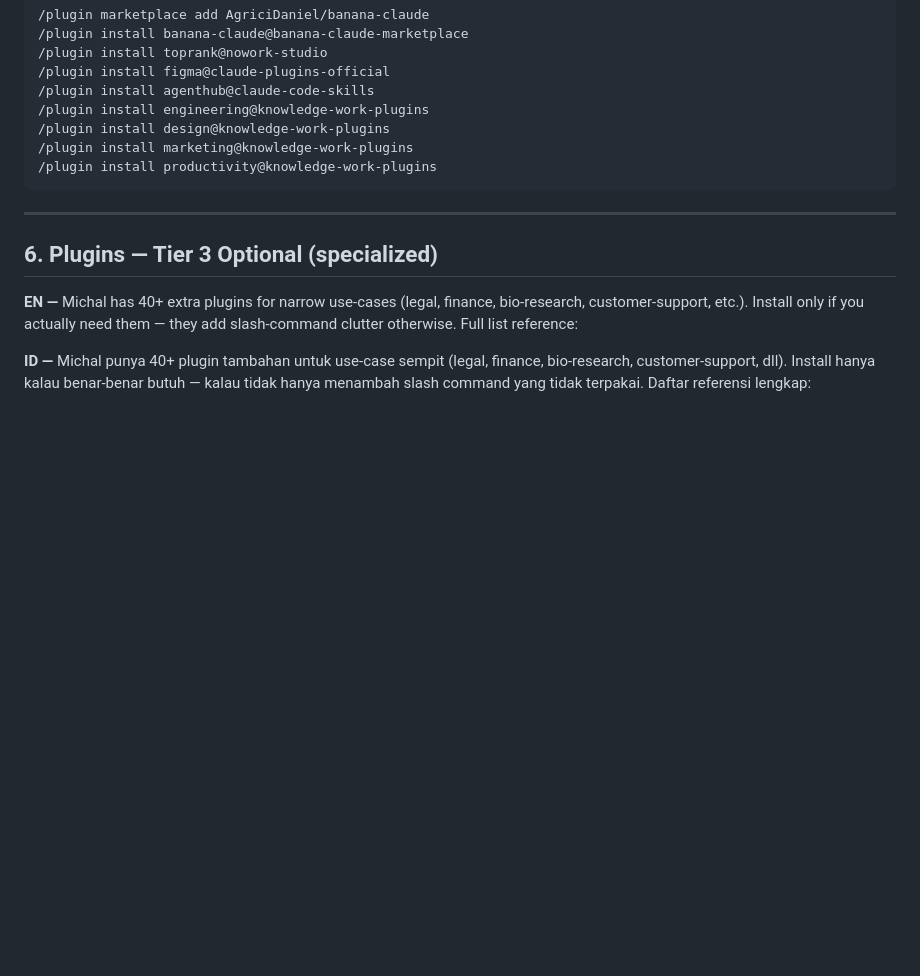
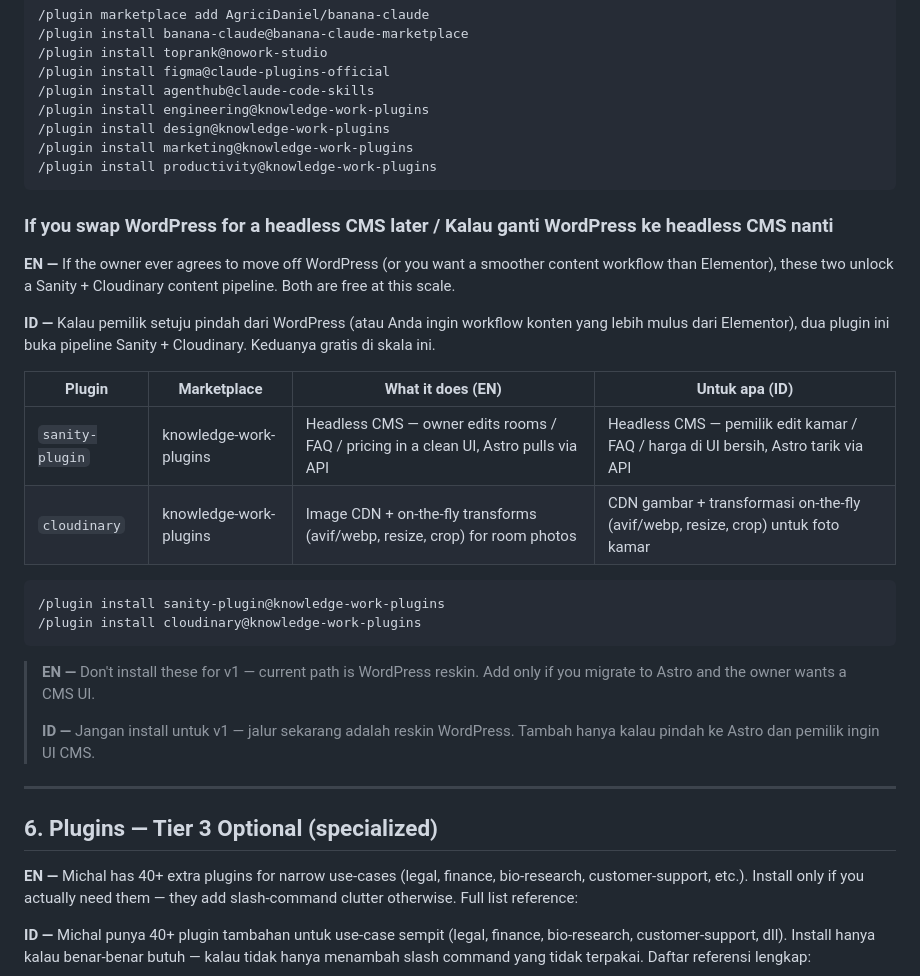
Before and after one commit to lpapax/joh, a Markdown page: SETUP-CLAUDE.md, the part around the change. Drawn GitHub-style; blank space fills up the shorter version.

````diff
--- a/SETUP-CLAUDE.md
+++ b/SETUP-CLAUDE.md
@@ -203,6 +203,26 @@ claude
 /plugin install productivity@knowledge-work-plugins
 ```
 
+### If you swap WordPress for a headless CMS later / Kalau ganti WordPress ke headless CMS nanti
+
+**EN —** If the owner ever agrees to move off WordPress (or you want a smoother content workflow than Elementor), these two unlock a Sanity + Cloudinary content pipeline. Both are free at this scale.
+
+**ID —** Kalau pemilik setuju pindah dari WordPress (atau Anda ingin workflow konten yang lebih mulus dari Elementor), dua plugin ini buka pipeline Sanity + Cloudinary. Keduanya gratis di skala ini.
+
+| Plugin | Marketplace | What it does (EN) | Untuk apa (ID) |
+|---|---|---|---|
+| `sanity-plugin` | knowledge-work-plugins | Headless CMS — owner edits rooms / FAQ / pricing in a clean UI, Astro pulls via API | Headless CMS — pemilik edit kamar / FAQ / harga di UI bersih, Astro tarik via API |
+| `cloudinary` | knowledge-work-plugins | Image CDN + on-the-fly transforms (avif/webp, resize, crop) for room photos | CDN gambar + transformasi on-the-fly (avif/webp, resize, crop) untuk foto kamar |
+
+```text
+/plugin install sanity-plugin@knowledge-work-plugins
+/plugin install cloudinary@knowledge-work-plugins
+```
+
+> **EN —** Don't install these for v1 — current path is WordPress reskin. Add only if you migrate to Astro and the owner wants a CMS UI.
+>
+> **ID —** Jangan install untuk v1 — jalur sekarang adalah reskin WordPress. Tambah hanya kalau pindah ke Astro dan pemilik ingin UI CMS.
+
 ---
 
 ## 6. Plugins — Tier 3 Optional (specialized)
````
Also changed, not shown: ONBOARDING.md (+28 -0 lines), README.md (added, +35 -0 lines).
